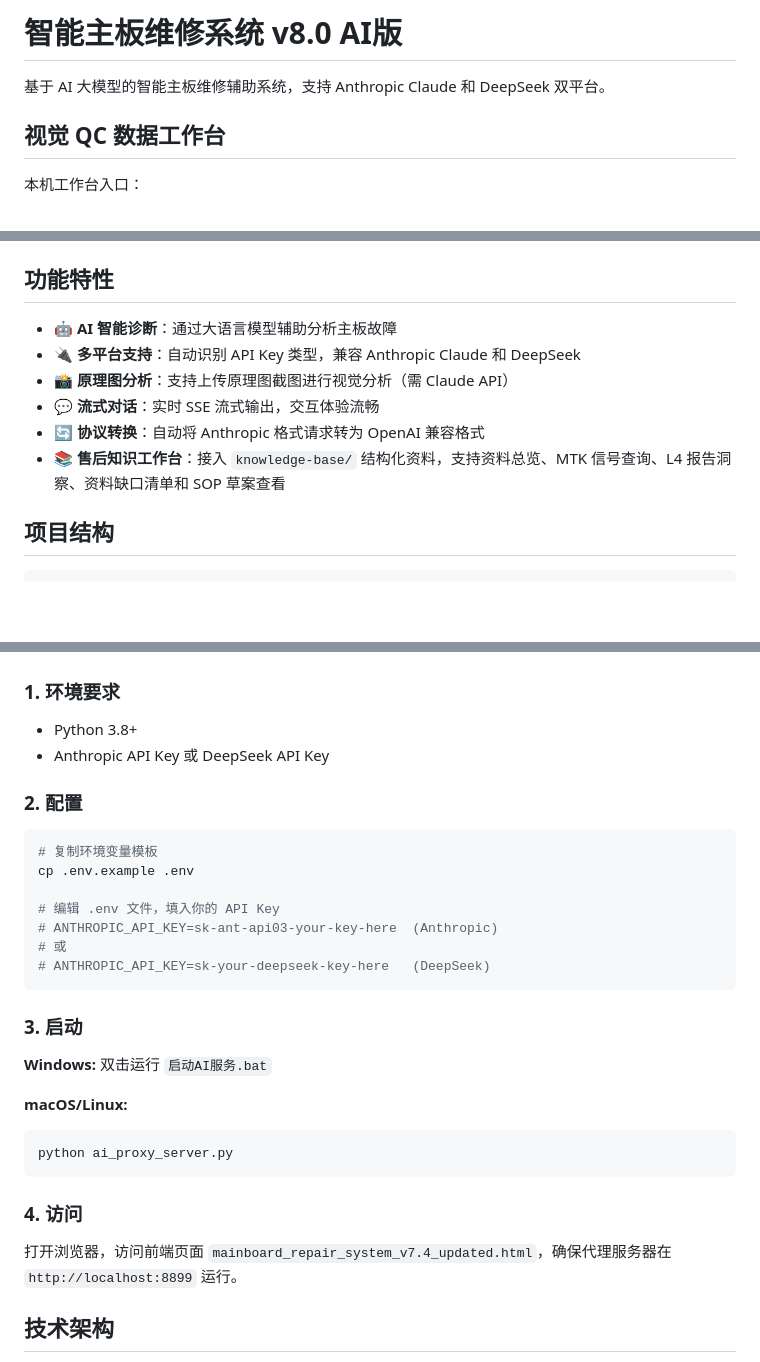
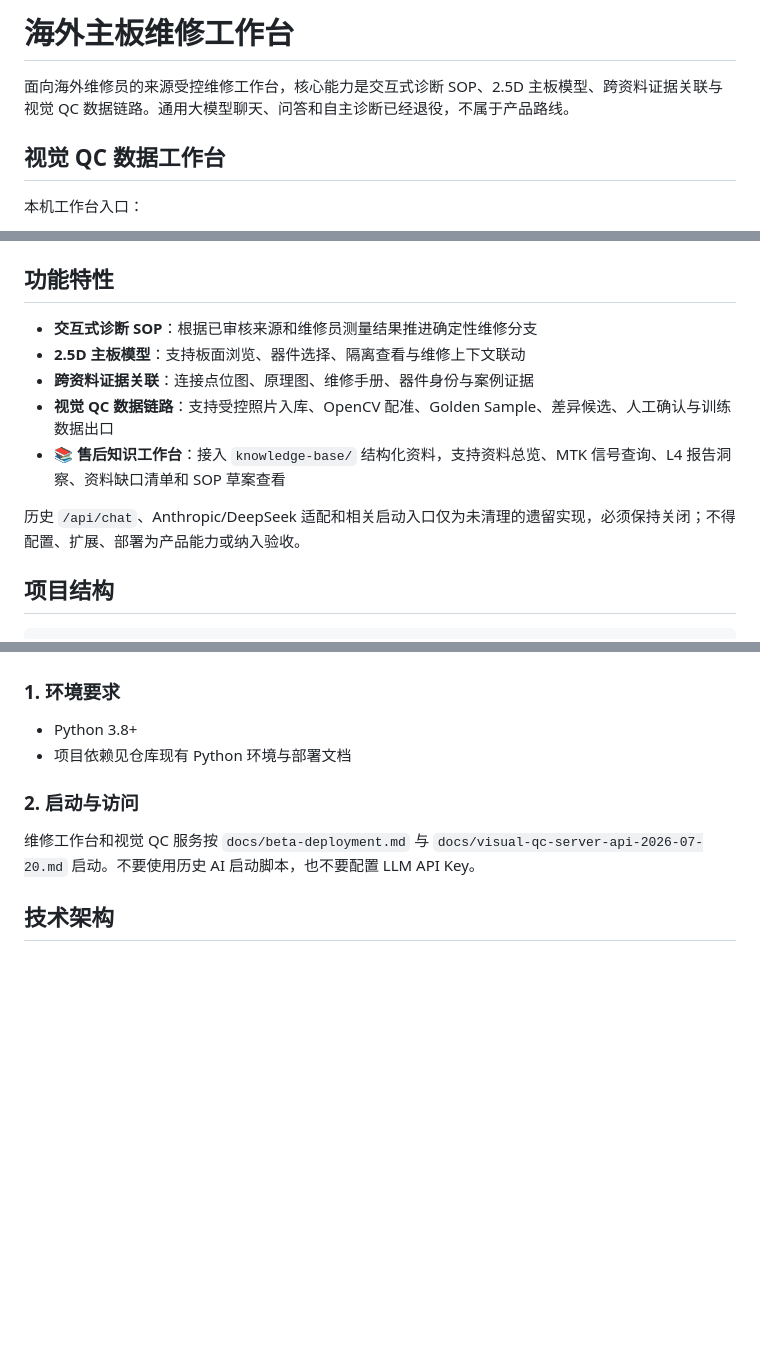
Before and after one commit to LJQ-2027/mainboard-repair-system, a Markdown page: README.md, 3 parts joined by grey strips. Rendered like a GitHub page; blank space fills up the shorter version.

````diff
--- a/README.md
+++ b/README.md
@@ -1,6 +1,6 @@
-# 智能主板维修系统 v8.0 AI版
+# 海外主板维修工作台
 
-基于 AI 大模型的智能主板维修辅助系统，支持 Anthropic Claude 和 DeepSeek 双平台。
+面向海外维修员的来源受控维修工作台，核心能力是交互式诊断 SOP、2.5D 主板模型、跨资料证据关联与视觉 QC 数据链路。通用大模型聊天、问答和自主诊断已经退役，不属于产品路线。
 
 ## 视觉 QC 数据工作台
 
@@ -69,12 +69,13 @@ V3 `supporting_only` 用于只有维修过程补充照片、没有来源包链
 
 ## 功能特性
 
-- 🤖 **AI 智能诊断**：通过大语言模型辅助分析主板故障
-- 🔌 **多平台支持**：自动识别 API Key 类型，兼容 Anthropic Claude 和 DeepSeek
-- 📸 **原理图分析**：支持上传原理图截图进行视觉分析（需 Claude API）
-- 💬 **流式对话**：实时 SSE 流式输出，交互体验流畅
-- 🔄 **协议转换**：自动将 Anthropic 格式请求转为 OpenAI 兼容格式
+- **交互式诊断 SOP**：根据已审核来源和维修员测量结果推进确定性维修分支
+- **2.5D 主板模型**：支持板面浏览、器件选择、隔离查看与维修上下文联动
+- **跨资料证据关联**：连接点位图、原理图、维修手册、器件身份与案例证据
+- **视觉 QC 数据链路**：支持受控照片入库、OpenCV 配准、Golden Sample、差异候选、人工确认与训练数据出口
 - 📚 **售后知识工作台**：接入 `knowledge-base/` 结构化资料，支持资料总览、MTK 信号查询、L4 报告洞察、资料缺口清单和 SOP 草案查看
+
+历史 `/api/chat`、Anthropic/DeepSeek 适配和相关启动入口仅为未清理的遗留实现，必须保持关闭；不得配置、扩展、部署为产品能力或纳入验收。
 
 ## 项目结构
 
@@ -121,33 +122,11 @@ Phase 1A 已在前端增加：
 ### 1. 环境要求
 
 - Python 3.8+
-- Anthropic API Key 或 DeepSeek API Key
+- 项目依赖见仓库现有 Python 环境与部署文档
 
-### 2. 配置
+### 2. 启动与访问
 
-```bash
-# 复制环境变量模板
-cp .env.example .env
-
-# 编辑 .env 文件，填入你的 API Key
-# ANTHROPIC_API_KEY=sk-ant-api03-your-key-here  (Anthropic)
-# 或
-# ANTHROPIC_API_KEY=sk-your-deepseek-key-here   (DeepSeek)
-```
-
-### 3. 启动
-
-**Windows:**
-双击运行 `启动AI服务.bat`
-
-**macOS/Linux:**
-```bash
-python ai_proxy_server.py
-```
-
-### 4. 访问
-
-打开浏览器，访问前端页面 `mainboard_repair_system_v7.4_updated.html`，确保代理服务器在 `http://localhost:8899` 运行。
+维修工作台和视觉 QC 服务按 `docs/beta-deployment.md` 与 `docs/visual-qc-server-api-2026-07-20.md` 启动。不要使用历史 AI 启动脚本，也不要配置 LLM API Key。
 
 ## 技术架构
 
````
Also changed, not shown: other parts of README.md (+3 -3 lines), docs/beta-deployment.md (+7 -11 lines), docs/product-vision-and-requirements.md (+13 -11 lines).
